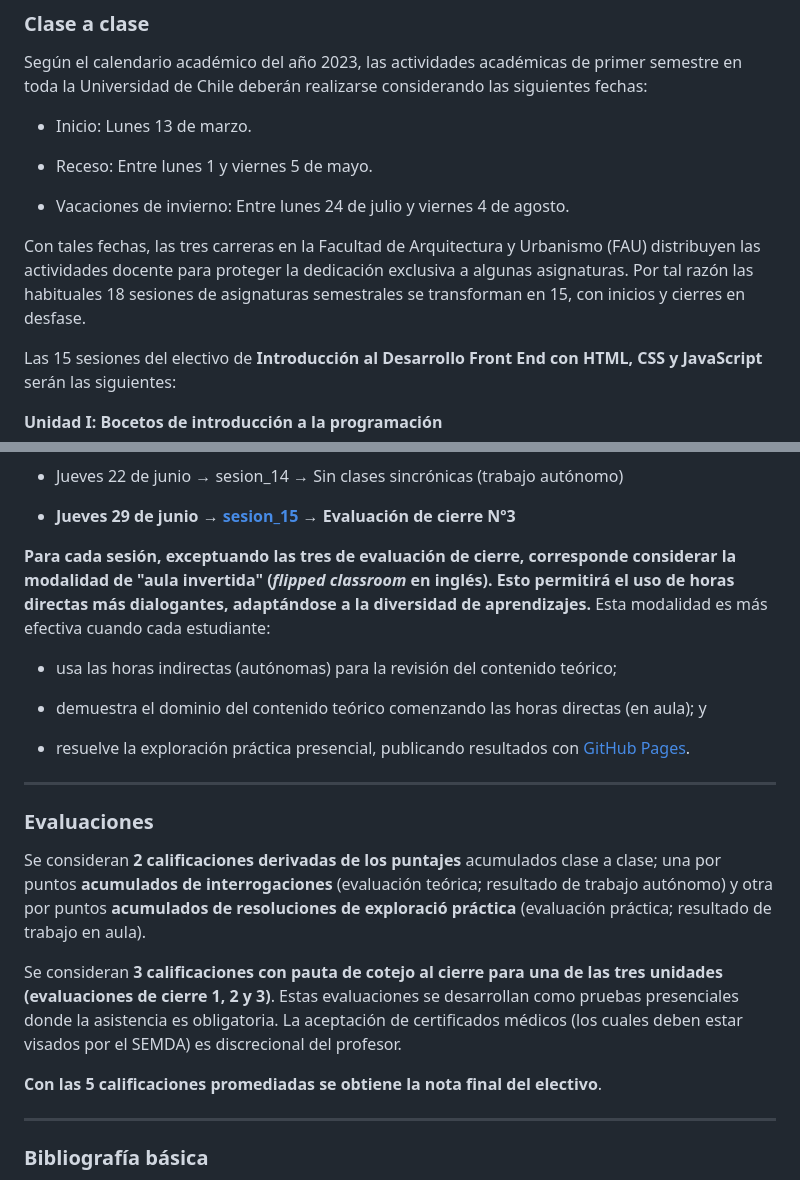
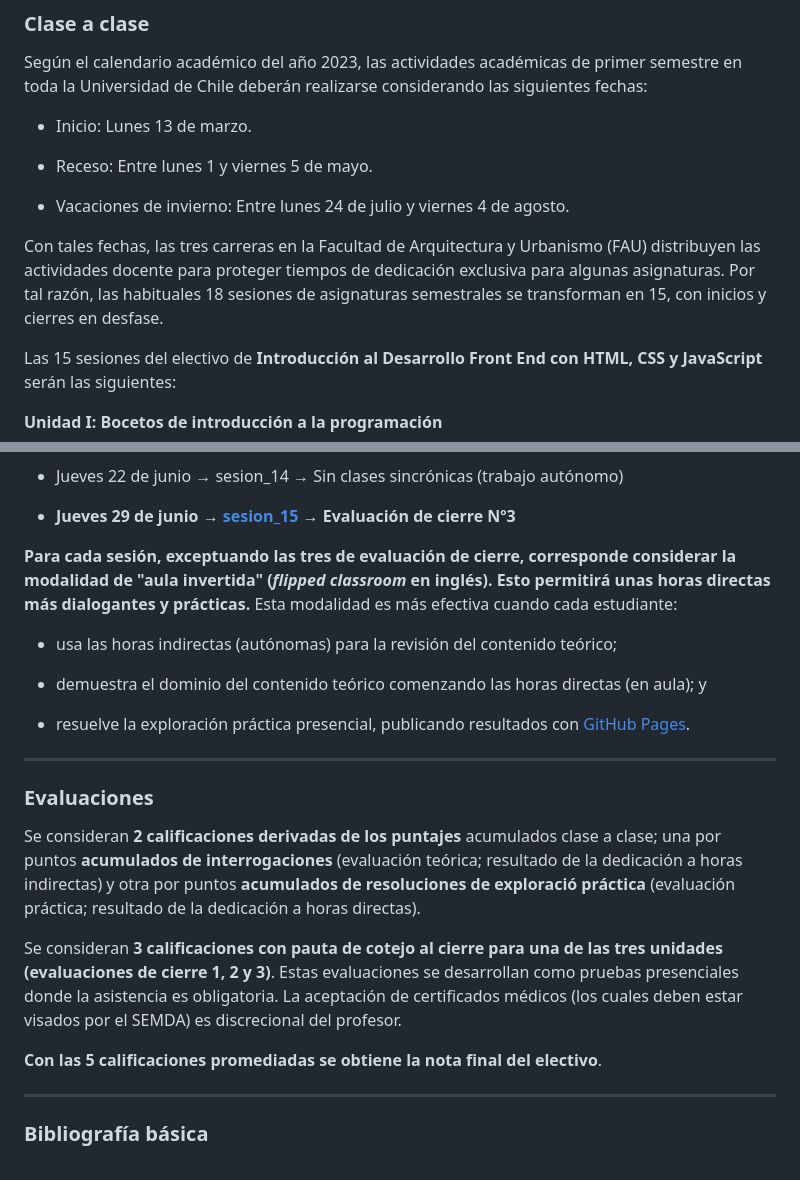
Before and after one commit to profesorfaco/front-2023-1, a Markdown page: README.md, 2 parts joined by grey strips. GitHub-like rendering.

```diff
--- a/README.md
+++ b/README.md
@@ -38,7 +38,7 @@ Según el calendario académico del año 2023, las actividades académicas de pr
 
 - Vacaciones de invierno: Entre lunes 24 de julio y viernes 4 de agosto.
 
-Con tales fechas, las tres carreras en la Facultad de Arquitectura y Urbanismo (FAU) distribuyen las actividades docente para proteger la dedicación exclusiva a algunas asignaturas. Por tal razón las habituales 18 sesiones de asignaturas semestrales se transforman en 15, con inicios y cierres en desfase.
+Con tales fechas, las tres carreras en la Facultad de Arquitectura y Urbanismo (FAU) distribuyen las actividades docente para proteger tiempos de dedicación exclusiva para algunas asignaturas. Por tal razón, las habituales 18 sesiones de asignaturas semestrales se transforman en 15, con inicios y cierres en desfase.
 
 Las 15 sesiones del electivo de **Introducción al Desarrollo Front End con HTML, CSS y JavaScript** serán las siguientes:
 
@@ -80,8 +80,7 @@ Las 15 sesiones del electivo de **Introducción al Desarrollo Front End con HTML
 
 - **Jueves 29 de junio → [sesion_15](https://github.com/profesorfaco/front-2023-1/tree/main/sesion_15) → Evaluación de cierre Nº3**
 
-
-**Para cada sesión, exceptuando las tres de evaluación de cierre, corresponde considerar la modalidad de "aula invertida" (*flipped classroom* en inglés). Esto permitirá el uso de horas directas más dialogantes, adaptándose a la diversidad de aprendizajes.** Esta modalidad es más efectiva cuando cada estudiante:
+**Para cada sesión, exceptuando las tres de evaluación de cierre, corresponde considerar la modalidad de "aula invertida" (*flipped classroom* en inglés). Esto permitirá unas horas directas más dialogantes y prácticas.** Esta modalidad es más efectiva cuando cada estudiante:
 
 - usa las horas indirectas (autónomas) para la revisión del contenido teórico;
 
@@ -93,12 +92,11 @@ Las 15 sesiones del electivo de **Introducción al Desarrollo Front End con HTML
 
 ### Evaluaciones
 
-Se consideran **2 calificaciones derivadas de los puntajes** acumulados clase a clase; una por puntos **acumulados de interrogaciones** (evaluación teórica; resultado de trabajo autónomo) y otra por puntos **acumulados de resoluciones de exploració práctica** (evaluación práctica; resultado de trabajo en aula).
+Se consideran **2 calificaciones derivadas de los puntajes** acumulados clase a clase; una por puntos **acumulados de interrogaciones** (evaluación teórica; resultado de la dedicación a horas indirectas) y otra por puntos **acumulados de resoluciones de exploració práctica** (evaluación práctica; resultado de la dedicación a horas directas).
 
 Se consideran **3 calificaciones con pauta de cotejo al cierre para una de las tres unidades (evaluaciones de cierre 1, 2 y 3)**. Estas evaluaciones se desarrollan como pruebas presenciales donde la asistencia es obligatoria. La aceptación de certificados médicos (los cuales deben estar visados por el SEMDA) es discrecional del profesor.
 
 **Con las 5 calificaciones promediadas se obtiene la nota final del electivo**.
-
 
 - - - - - - - - - -
 
```
